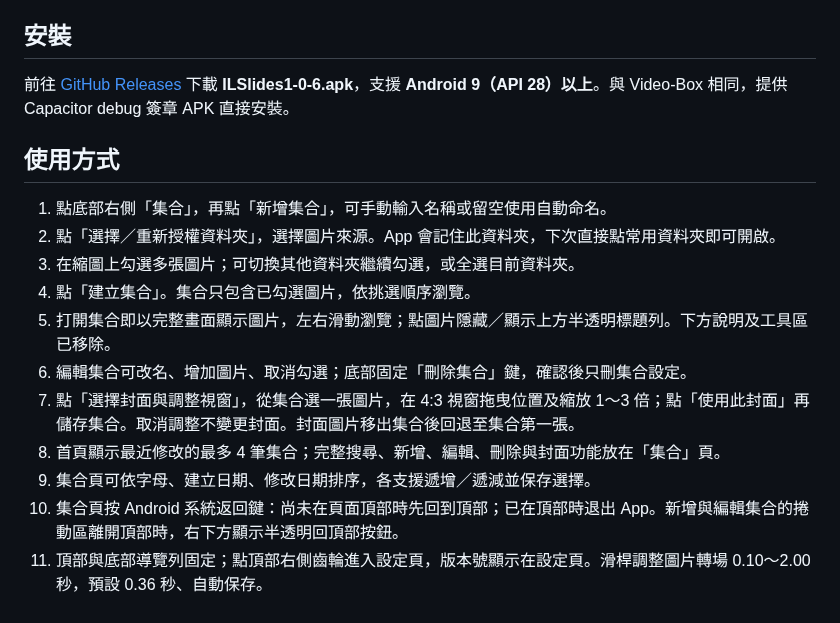
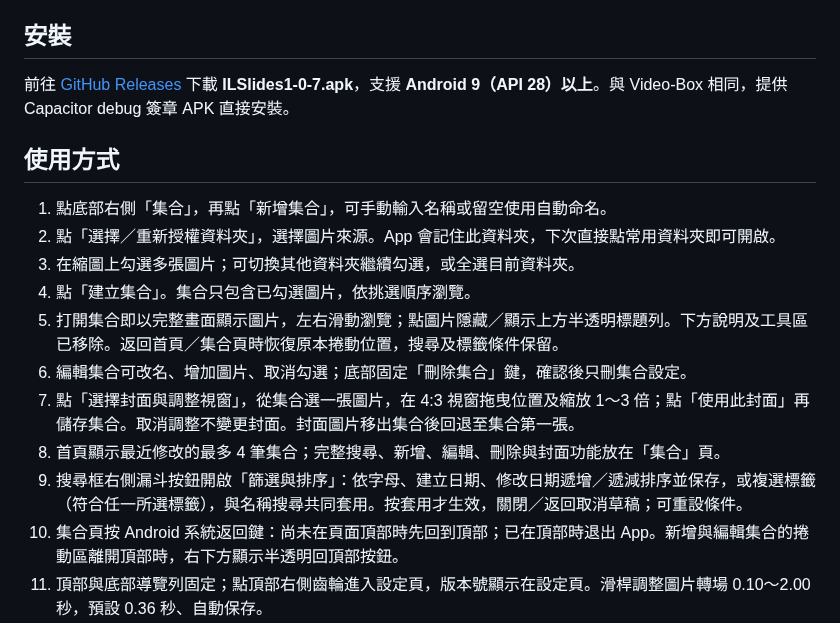
Before and after one commit to Tidy1245/ILSlides, a Markdown page: README.md, the part around one of its changes. GitHub-like rendering.

```diff
--- a/README.md
+++ b/README.md
@@ -4,7 +4,7 @@
 
 ## 安裝
 
-前往 [GitHub Releases](https://github.com/Tidy1245/ILSlides/releases/latest) 下載 **ILSlides1-0-6.apk**，支援 **Android 9（API 28）以上**。與 Video-Box 相同，提供 Capacitor debug 簽章 APK 直接安裝。
+前往 [GitHub Releases](https://github.com/Tidy1245/ILSlides/releases/latest) 下載 **ILSlides1-0-7.apk**，支援 **Android 9（API 28）以上**。與 Video-Box 相同，提供 Capacitor debug 簽章 APK 直接安裝。
 
 ## 使用方式
 
@@ -12,11 +12,11 @@
 2. 點「選擇／重新授權資料夾」，選擇圖片來源。App 會記住此資料夾，下次直接點常用資料夾即可開啟。
 3. 在縮圖上勾選多張圖片；可切換其他資料夾繼續勾選，或全選目前資料夾。
 4. 點「建立集合」。集合只包含已勾選圖片，依挑選順序瀏覽。
-5. 打開集合即以完整畫面顯示圖片，左右滑動瀏覽；點圖片隱藏／顯示上方半透明標題列。下方說明及工具區已移除。
+5. 打開集合即以完整畫面顯示圖片，左右滑動瀏覽；點圖片隱藏／顯示上方半透明標題列。下方說明及工具區已移除。返回首頁／集合頁時恢復原本捲動位置，搜尋及標籤條件保留。
 6. 編輯集合可改名、增加圖片、取消勾選；底部固定「刪除集合」鍵，確認後只刪集合設定。
 7. 點「選擇封面與調整視窗」，從集合選一張圖片，在 4:3 視窗拖曳位置及縮放 1～3 倍；點「使用此封面」再儲存集合。取消調整不變更封面。封面圖片移出集合後回退至集合第一張。
 8. 首頁顯示最近修改的最多 4 筆集合；完整搜尋、新增、編輯、刪除與封面功能放在「集合」頁。
-9. 集合頁可依字母、建立日期、修改日期排序，各支援遞增／遞減並保存選擇。
+9. 搜尋框右側漏斗按鈕開啟「篩選與排序」：依字母、建立日期、修改日期遞增／遞減排序並保存，或複選標籤（符合任一所選標籤），與名稱搜尋共同套用。按套用才生效，關閉／返回取消草稿；可重設條件。
 10. 集合頁按 Android 系統返回鍵：尚未在頁面頂部時先回到頂部；已在頂部時退出 App。新增與編輯集合的捲動區離開頂部時，右下方顯示半透明回頂部按鈕。
 11. 頂部與底部導覽列固定；點頂部右側齒輪進入設定頁，版本號顯示在設定頁。滑桿調整圖片轉場 0.10～2.00 秒，預設 0.36 秒、自動保存。
 
```
Also changed, not shown: other parts of README.md (+9 -3 lines), AGENTS.md (+8 -0 lines), docs/release-v1.0.7.md (added, +15 -0 lines), docs/collection-filter.png (added), docs/collection-search-filter.png (added), docs/collections.png, docs/viewer-scroll-return.png (added), 10 other files.
